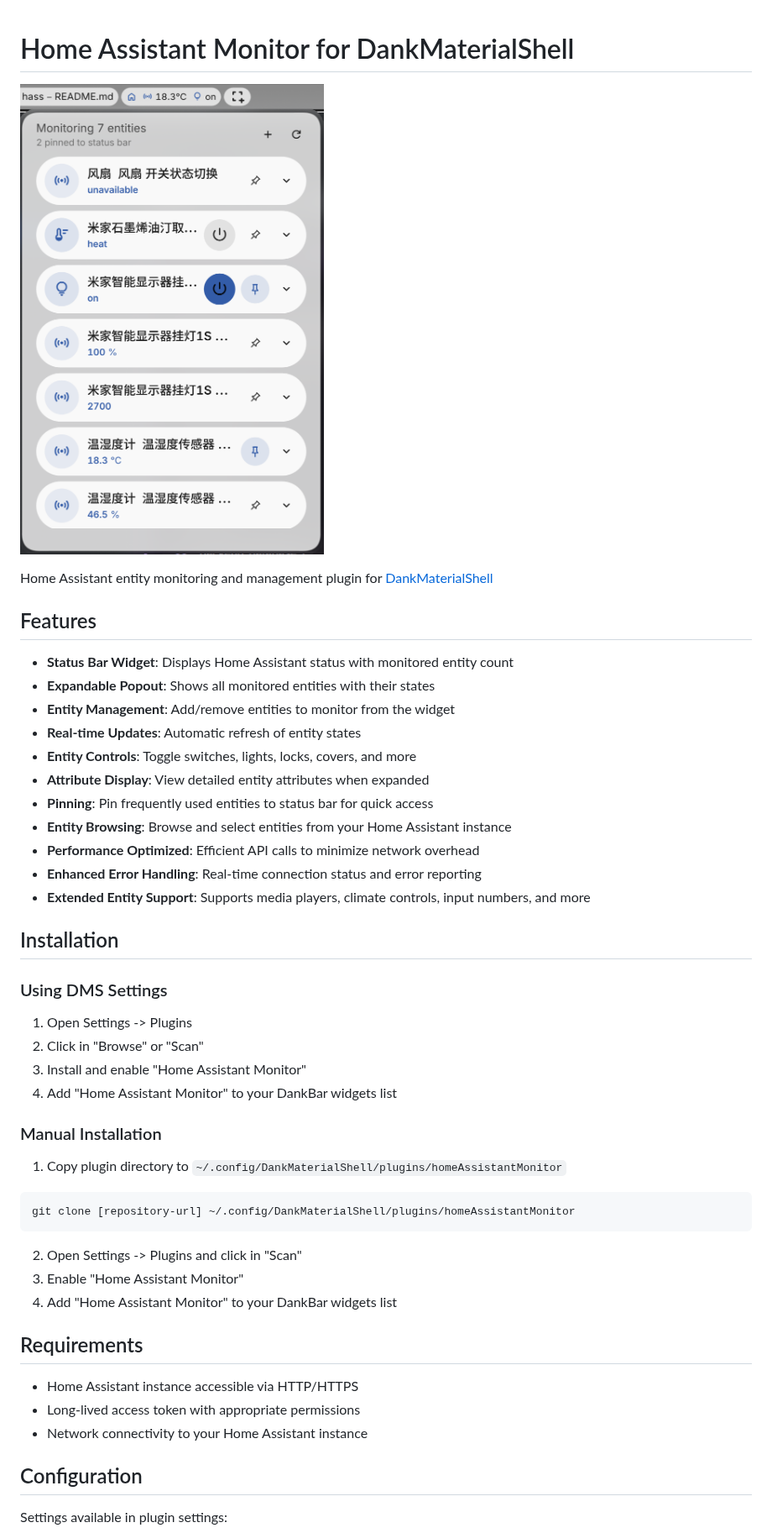
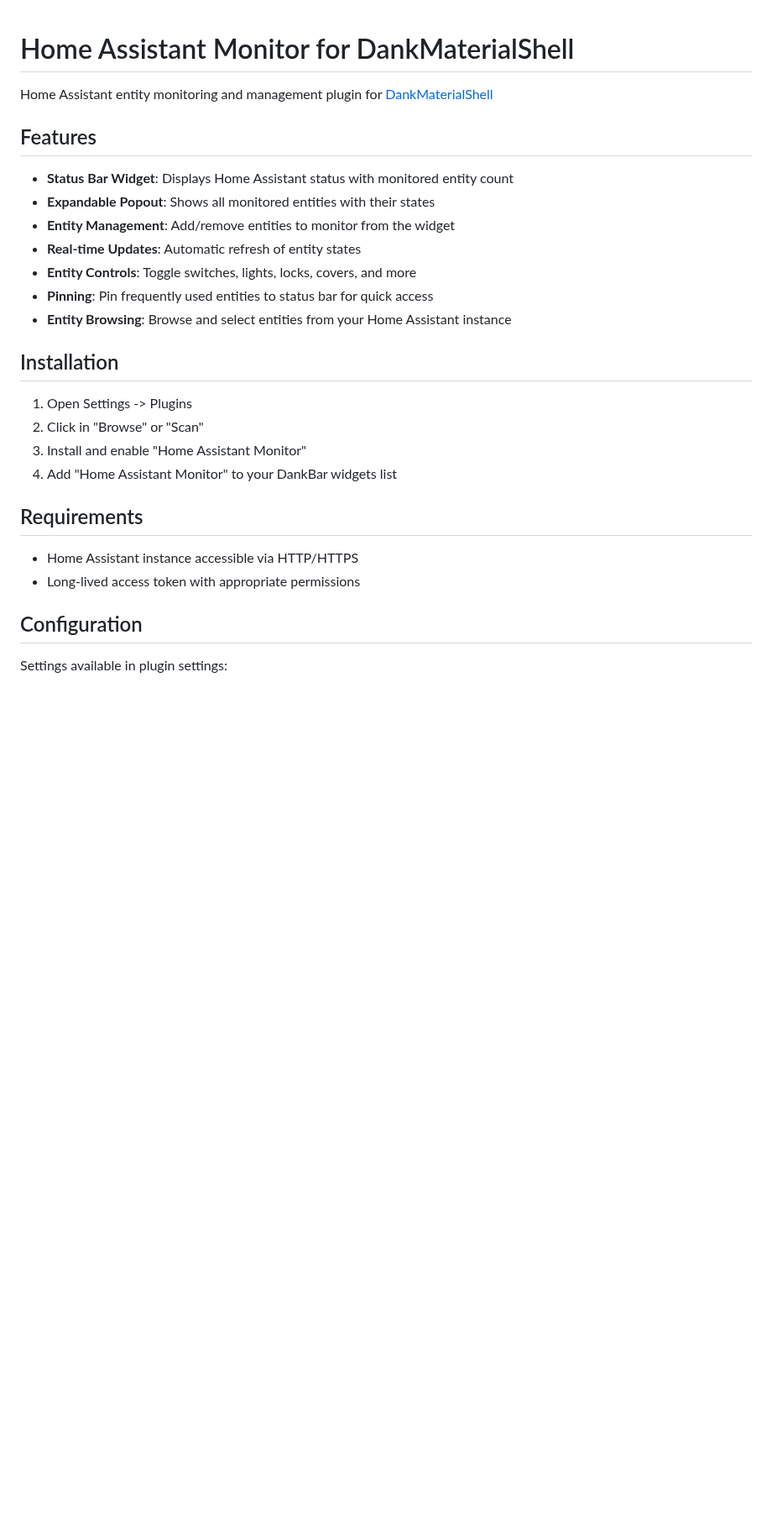
Before and after one commit to xxyangyoulin/dms-plugin-hass, a Markdown page: README.md, the part around one of its changes. Shown at 84% size. Rendered like a GitHub page; pictures changed too: assets/screenshot.png; blank space fills up the shorter version.

````diff
--- a/README.md
+++ b/README.md
@@ -1,6 +1,4 @@
 # Home Assistant Monitor for DankMaterialShell
-
-![Home Assistant Monitor Preview](./assets/screenshot.png)
 
 Home Assistant entity monitoring and management plugin for [DankMaterialShell](https://danklinux.com/)
 
@@ -11,37 +9,20 @@ Home Assistant entity monitoring and management plugin for [DankMaterialShell](h
 - **Entity Management**: Add/remove entities to monitor from the widget
 - **Real-time Updates**: Automatic refresh of entity states
 - **Entity Controls**: Toggle switches, lights, locks, covers, and more
-- **Attribute Display**: View detailed entity attributes when expanded
 - **Pinning**: Pin frequently used entities to status bar for quick access
 - **Entity Browsing**: Browse and select entities from your Home Assistant instance
-- **Performance Optimized**: Efficient API calls to minimize network overhead
-- **Enhanced Error Handling**: Real-time connection status and error reporting
-- **Extended Entity Support**: Supports media players, climate controls, input numbers, and more
 
 ## Installation
-
-### Using DMS Settings
 
 1. Open Settings -> Plugins
 2. Click in "Browse" or "Scan"
 3. Install and enable "Home Assistant Monitor"
 4. Add "Home Assistant Monitor" to your DankBar widgets list
 
-### Manual Installation
-
-1. Copy plugin directory to `~/.config/DankMaterialShell/plugins/homeAssistantMonitor`
-```sh
-git clone [repository-url] ~/.config/DankMaterialShell/plugins/homeAssistantMonitor
-```
-2. Open Settings -> Plugins and click in "Scan"
-3. Enable "Home Assistant Monitor"
-4. Add "Home Assistant Monitor" to your DankBar widgets list
-
 ## Requirements
 
 - Home Assistant instance accessible via HTTP/HTTPS
 - Long-lived access token with appropriate permissions
-- Network connectivity to your Home Assistant instance
 
 ## Configuration
 
````
Also changed, not shown: other parts of README.md (+3 -37 lines), 18 other files.
